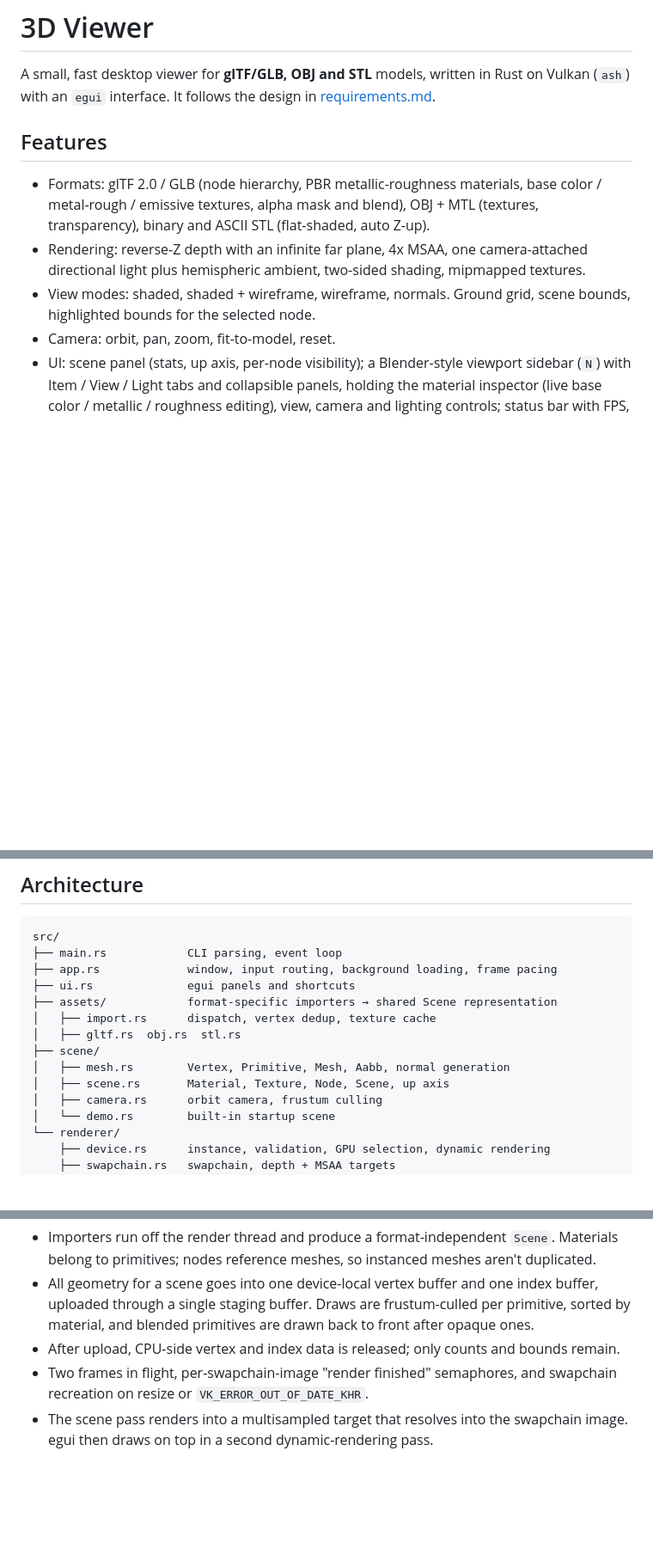
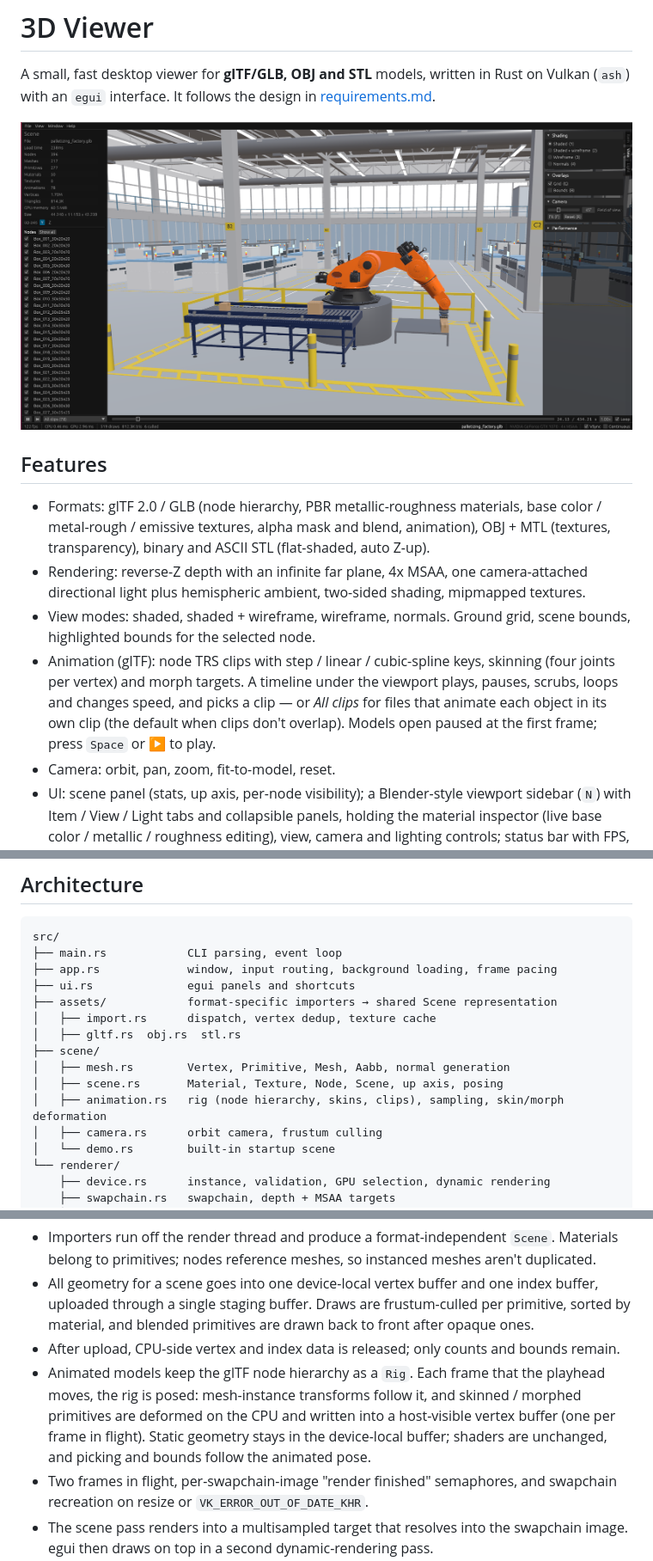
Before and after one commit to cbstorm/3DViewer, a Markdown page: README.md, 3 parts joined by grey strips. Shown at 86% size. GitHub-like rendering; pictures changed too: docs/screenshot.png (added); blank space fills up the shorter version.

Commit message:
add play animation

```diff
--- a/README.md
+++ b/README.md
@@ -3,15 +3,22 @@
 A small, fast desktop viewer for **glTF/GLB, OBJ and STL** models, written in Rust on
 Vulkan (`ash`) with an `egui` interface. It follows the design in [requirements.md](requirements.md).
 
+![3D Viewer showing an animated palletizing factory scene (glTF), with the scene panel, viewport sidebar and animation timeline](docs/screenshot.png)
+
 ## Features
 
 - Formats: glTF 2.0 / GLB (node hierarchy, PBR metallic-roughness materials, base color /
-  metal-rough / emissive textures, alpha mask and blend), OBJ + MTL (textures, transparency),
+  metal-rough / emissive textures, alpha mask and blend, animation), OBJ + MTL (textures, transparency),
   binary and ASCII STL (flat-shaded, auto Z-up).
 - Rendering: reverse-Z depth with an infinite far plane, 4x MSAA, one camera-attached
   directional light plus hemispheric ambient, two-sided shading, mipmapped textures.
 - View modes: shaded, shaded + wireframe, wireframe, normals. Ground grid, scene bounds,
   highlighted bounds for the selected node.
+- Animation (glTF): node TRS clips with step / linear / cubic-spline keys, skinning
+  (four joints per vertex) and morph targets. A timeline under the viewport plays, pauses,
+  scrubs, loops and changes speed, and picks a clip — or *All clips* for files that animate
+  each object in its own clip (the default when clips don't overlap). Models open paused at
+  the first frame; press `Space` or ▶ to play.
 - Camera: orbit, pan, zoom, fit-to-model, reset.
 - UI: scene panel (stats, up axis, per-node visibility); a Blender-style viewport sidebar
   (`N`) with Item / View / Light tabs and collapsible panels, holding the material inspector
@@ -106,7 +114,8 @@ src/
 │   ├── gltf.rs  obj.rs  stl.rs
 ├── scene/
 │   ├── mesh.rs        Vertex, Primitive, Mesh, Aabb, normal generation
-│   ├── scene.rs       Material, Texture, Node, Scene, up axis
+│   ├── scene.rs       Material, Texture, Node, Scene, up axis, posing
+│   ├── animation.rs   rig (node hierarchy, skins, clips), sampling, skin/morph deformation
 │   ├── camera.rs      orbit camera, frustum culling
 │   └── demo.rs        built-in startup scene
 └── renderer/
@@ -129,6 +138,11 @@ Notes:
   uploaded through a single staging buffer. Draws are frustum-culled per primitive, sorted
   by material, and blended primitives are drawn back to front after opaque ones.
 - After upload, CPU-side vertex and index data is released; only counts and bounds remain.
+- Animated models keep the glTF node hierarchy as a `Rig`. Each frame that the playhead
+  moves, the rig is posed: mesh-instance transforms follow it, and skinned / morphed
+  primitives are deformed on the CPU and written into a host-visible vertex buffer (one per
+  frame in flight). Static geometry stays in the device-local buffer; shaders are unchanged,
+  and picking and bounds follow the animated pose.
 - Two frames in flight, per-swapchain-image "render finished" semaphores, and swapchain
   recreation on resize or `VK_ERROR_OUT_OF_DATE_KHR`.
 - The scene pass renders into a multisampled target that resolves into the swapchain image.
```
Also changed, not shown: other parts of README.md (+2 -1 lines), 13 other files.
